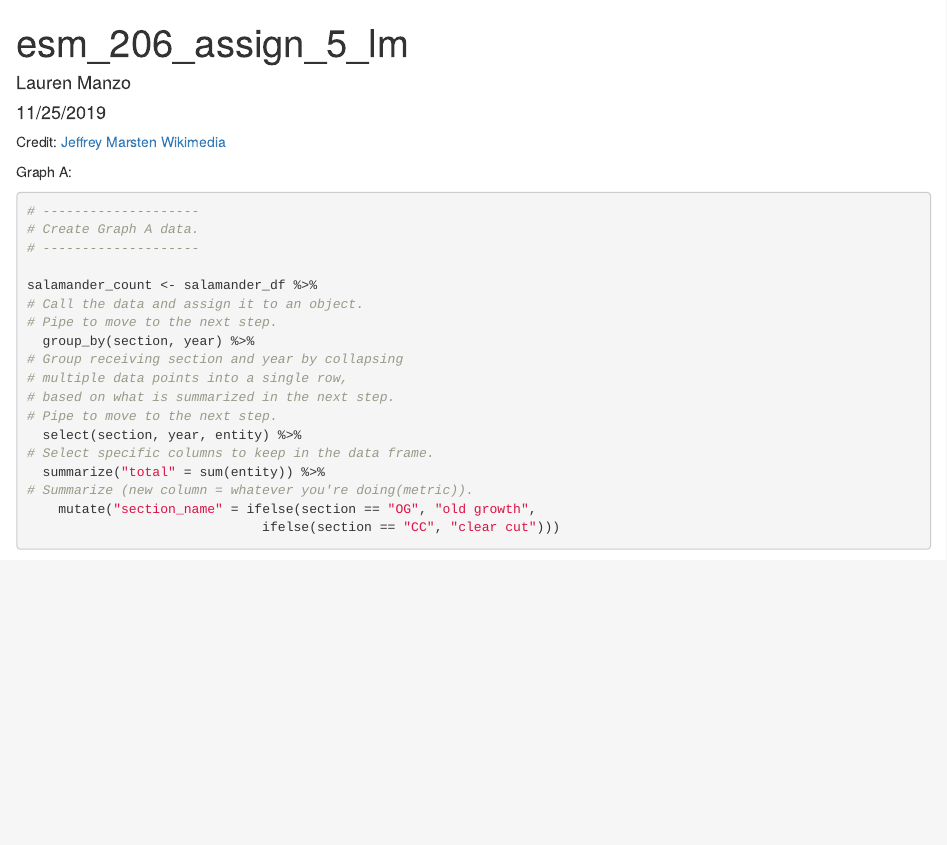
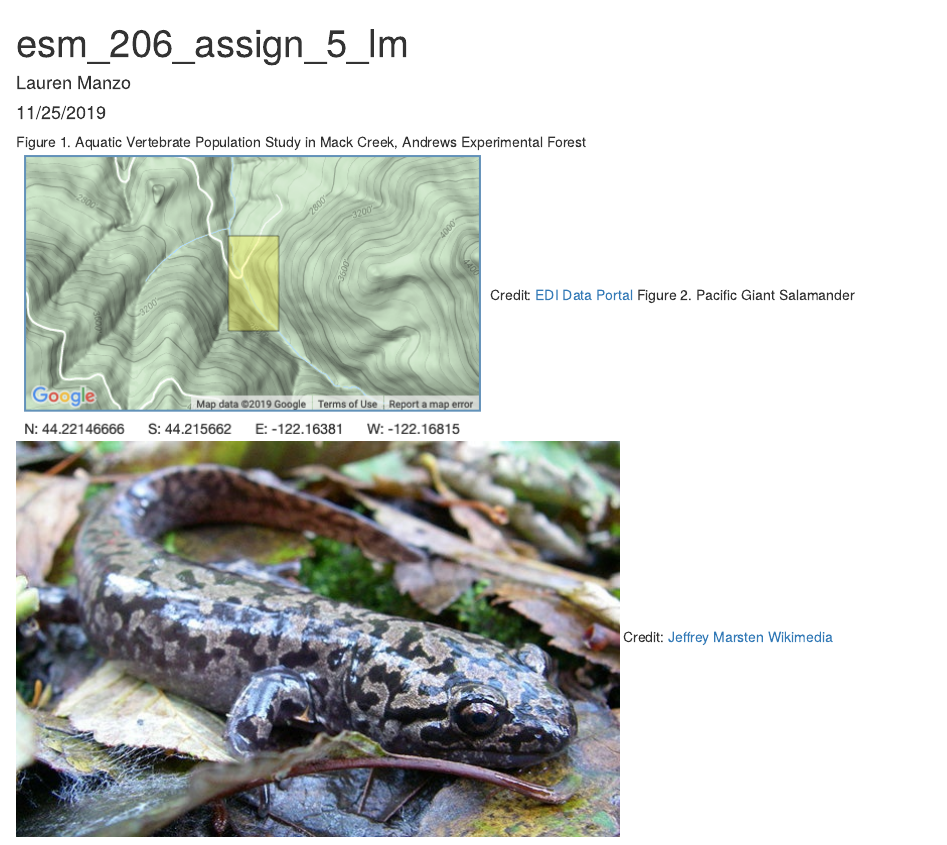
Before and after one commit to Janelle88/esm_206_assign_4_lm_jc, an R Markdown document (esm_206_assign_5_lm.Rmd): the page in a window 1100 px wide, from its top. Rendered offline with R 4.5, knitr and Pandoc, with nearby package versions; some code elsewhere in the file could not run offline; common packages that the code uses without loading them are loaded.

Commit message:
Added images + Graph A to main rmd

````diff
--- a/esm_206_assign_5_lm.Rmd
+++ b/esm_206_assign_5_lm.Rmd
@@ -8,7 +8,11 @@ output: html_document
 ```{r setup, include=FALSE}
 knitr::opts_chunk$set(echo = TRUE)
 ```
-
+Figure 1. Aquatic Vertebrate Population Study in Mack Creek, Andrews Experimental Forest
+![Aquatic Vertebrate Population Study in Mack Creek, Andrews Experimental Forest](map.png)
+Credit: [EDI Data Portal](https://portal.edirepository.org/nis/mapbrowse?scope=knb-lter-and&identifier=4027&revision=12)
+Figure 2. Pacific Giant Salamander
+![Pacific Giant Salamander](pacificgiantsalamader.jpg)
 Credit: [Jeffrey Marsten Wikimedia](https://commons.wikimedia.org/wiki/File:Dicamptodon_tenebrosus_2.JPG)
 
 Graph A:
````
Also changed, not shown: map.png (added), pacificgiantsalamader.jpg (renamed from Dicamptodon-tenebrosus-Jeffrey-Marsten-public-domain-wikipedia-600-px-tiny-Oct-2016-Tetrapod-Zoology.jpg), esm_206_assign_5_lm.Rmd (4 more changed lines).
